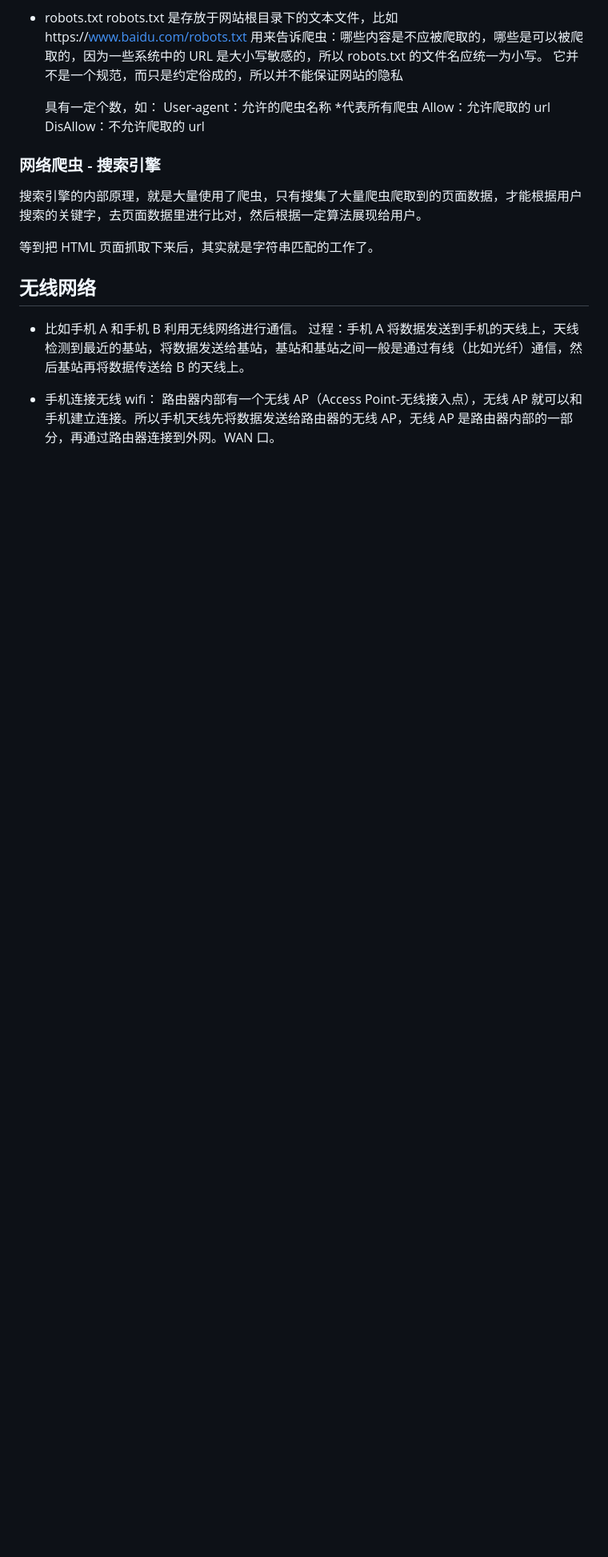
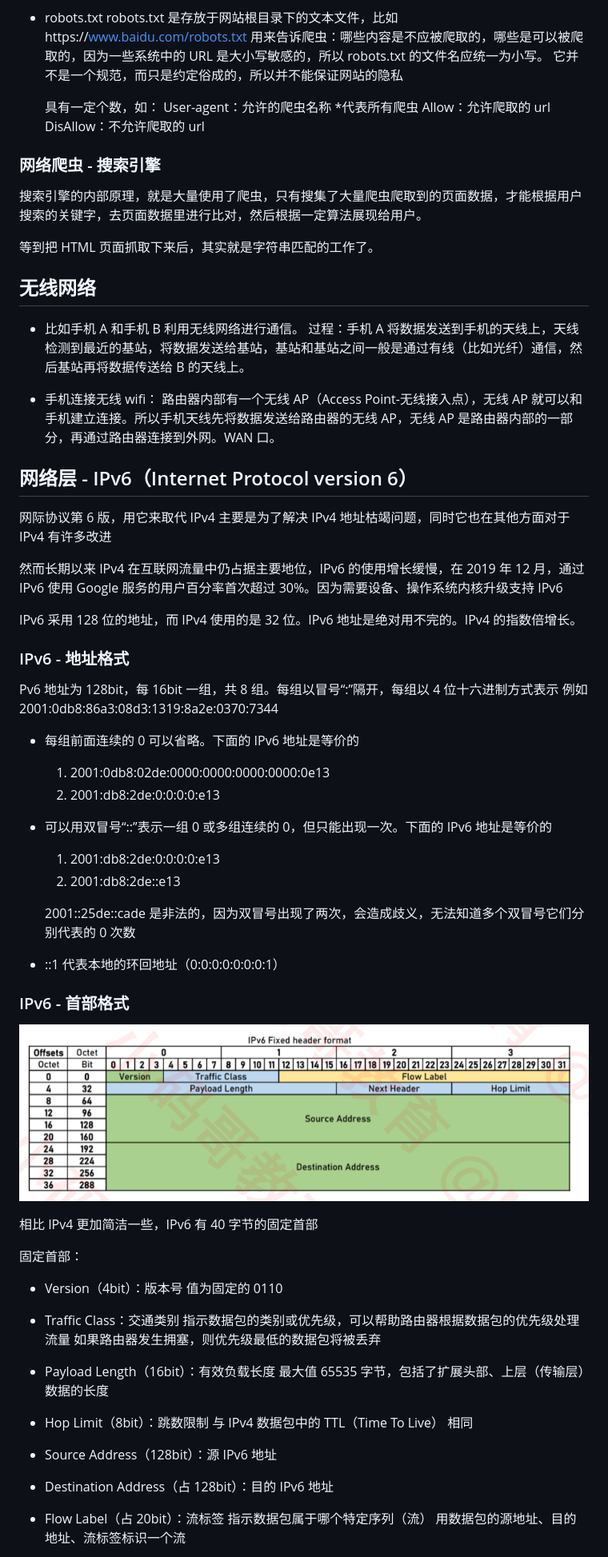
Before and after one commit to Yuchaocheng/network, a Markdown page: index.md, the part around the change printed below. Shown: that part at 80% size. Drawn GitHub-style; pictures changed too: iamges/IPv6首部格式.png (added); blank space fills up the shorter version.

```diff
--- a/index.md
+++ b/index.md
@@ -2848,3 +2848,60 @@ VPN（Virtual Private Network），译为：虚拟私人网络。
 
 - 手机连接无线 wifi：
   路由器内部有一个无线 AP（Access Point-无线接入点），无线 AP 就可以和手机建立连接。所以手机天线先将数据发送给路由器的无线 AP，无线 AP 是路由器内部的一部分，再通过路由器连接到外网。WAN 口。
+
+## 网络层 - IPv6（Internet Protocol version 6）
+
+网际协议第 6 版，用它来取代 IPv4 主要是为了解决 IPv4 地址枯竭问题，同时它也在其他方面对于 IPv4 有许多改进
+
+然而长期以来 IPv4 在互联网流量中仍占据主要地位，IPv6 的使用增长缓慢，在 2019 年 12 月，通过 IPv6 使用 Google 服务的用户百分率首次超过 30%。因为需要设备、操作系统内核升级支持 IPv6
+
+IPv6 采用 128 位的地址，而 IPv4 使用的是 32 位。IPv6 地址是绝对用不完的。IPv4 的指数倍增长。
+
+### IPv6 - 地址格式
+
+Pv6 地址为 128bit，每 16bit 一组，共 8 组。每组以冒号“:”隔开，每组以 4 位十六进制方式表示
+例如 2001:0db8:86a3:08d3:1319:8a2e:0370:7344
+
+- 每组前面连续的 0 可以省略。下面的 IPv6 地址是等价的
+
+  1. 2001:0db8:02de:0000:0000:0000:0000:0e13
+  2. 2001:db8:2de:0:0:0:0:e13
+
+- 可以用双冒号“::”表示一组 0 或多组连续的 0，但只能出现一次。下面的 IPv6 地址是等价的
+
+  1.  2001:db8:2de:0:0:0:0:e13
+  2.  2001:db8:2de::e13
+
+  2001::25de::cade 是非法的，因为双冒号出现了两次，会造成歧义，无法知道多个双冒号它们分别代表的 0 次数
+
+- ::1 代表本地的环回地址（0:0:0:0:0:0:0:1）
+
+### IPv6 - 首部格式
+
+![IPv6首部格式](./iamges/IPv6首部格式.png)
+
+相比 IPv4 更加简洁一些，IPv6 有 40 字节的固定首部
+
+固定首部：
+
+- Version（4bit）：版本号
+  值为固定的 0110
+
+- Traffic Class：交通类别
+  指示数据包的类别或优先级，可以帮助路由器根据数据包的优先级处理流量
+  如果路由器发生拥塞，则优先级最低的数据包将被丢弃
+
+- Payload Length（16bit）：有效负载长度
+  最大值 65535 字节，包括了扩展头部、上层（传输层）数据的长度
+
+- Hop Limit（8bit）：跳数限制
+  与 IPv4 数据包中的 TTL（Time To Live） 相同
+
+- Source Address（128bit）：源 IPv6 地址
+
+- Destination Address（占 128bit）：目的 IPv6 地址
+
+- Flow Label（占 20bit）：流标签
+  指示数据包属于哪个特定序列（流）
+  用数据包的源地址、目的地址、流标签标识一个流
+
```
Also changed, not shown: other parts of index.md (+79 -7 lines).
